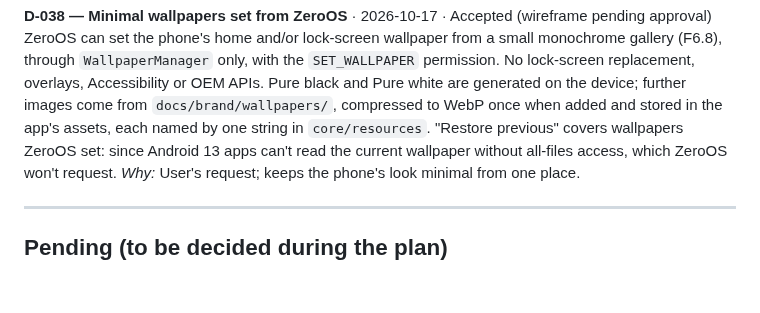
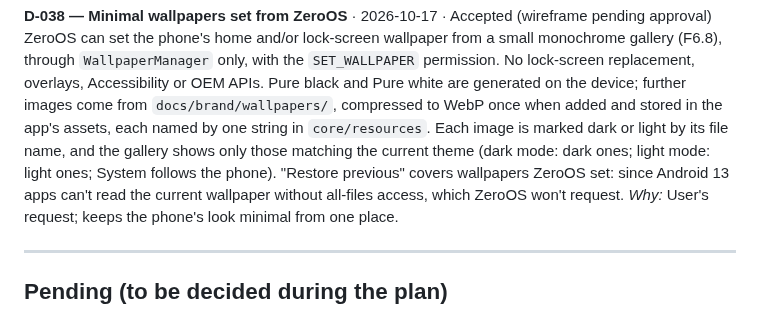
Before and after one commit to iamabhinav-dev/ZeroOS, a Markdown page: docs/DECISIONS.md, the part around the change. GitHub-like rendering; blank space fills up the shorter version.

```diff
--- a/docs/DECISIONS.md
+++ b/docs/DECISIONS.md
@@ -177,7 +177,8 @@ ZeroOS can set the phone's home and/or lock-screen wallpaper from a small monoch
 `WallpaperManager` only, with the `SET_WALLPAPER` permission. No lock-screen replacement, overlays,
 Accessibility or OEM APIs. Pure black and Pure white are generated on the device; further images come from
 `docs/brand/wallpapers/`, compressed to WebP once when added and stored in the app's assets, each named by one
-string in `core/resources`. "Restore previous" covers wallpapers ZeroOS set: since Android 13 apps can't read
+string in `core/resources`. Each image is marked dark or light by its file name, and the gallery shows only
+those matching the current theme (dark mode: dark ones; light mode: light ones; System follows the phone). "Restore previous" covers wallpapers ZeroOS set: since Android 13 apps can't read
 the current wallpaper without all-files access, which ZeroOS won't request.
 *Why:* User's request; keeps the phone's look minimal from one place.
 
```
Also changed, not shown: REQUIREMENTS.md (+2 -2 lines), docs/wireframes.md (+7 -4 lines).
